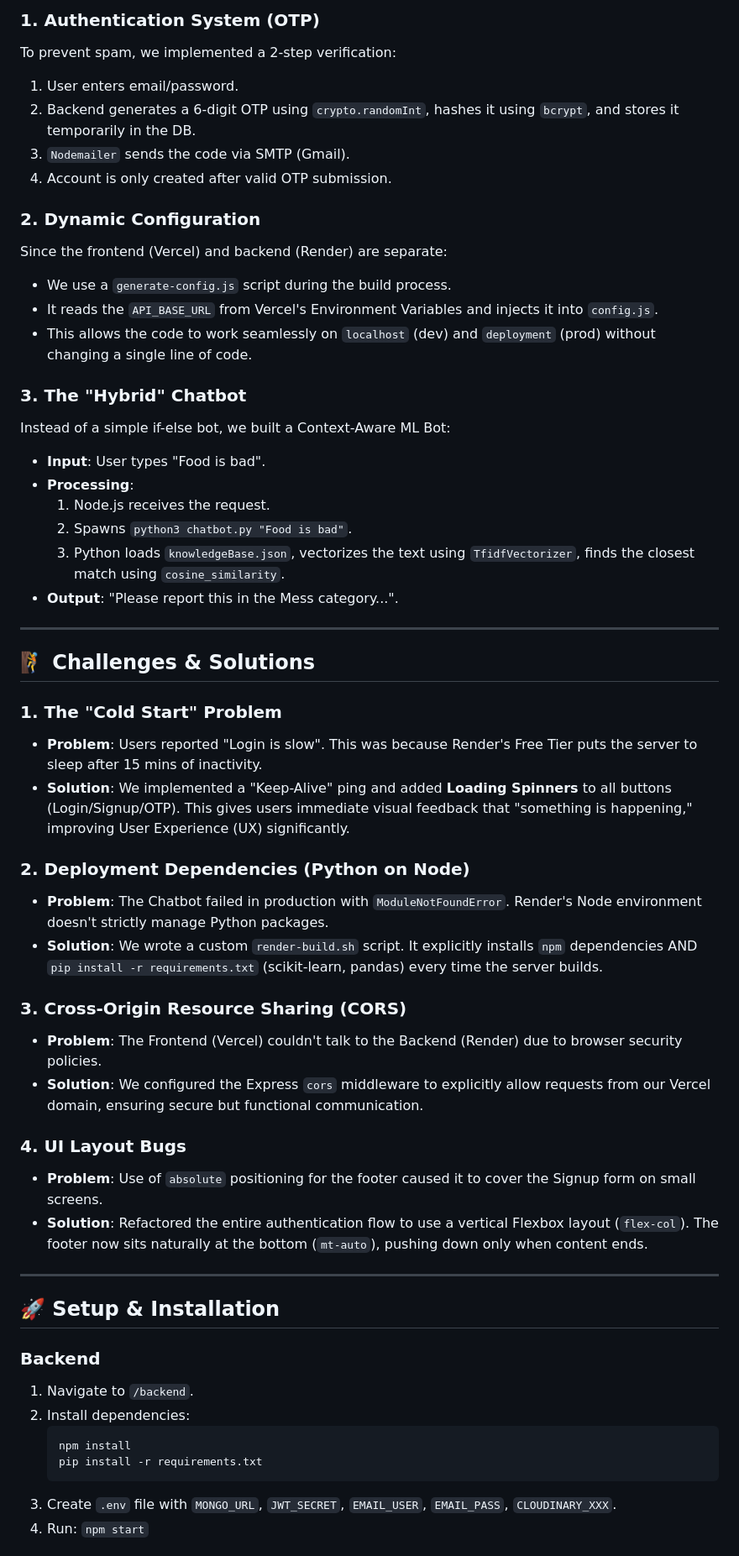
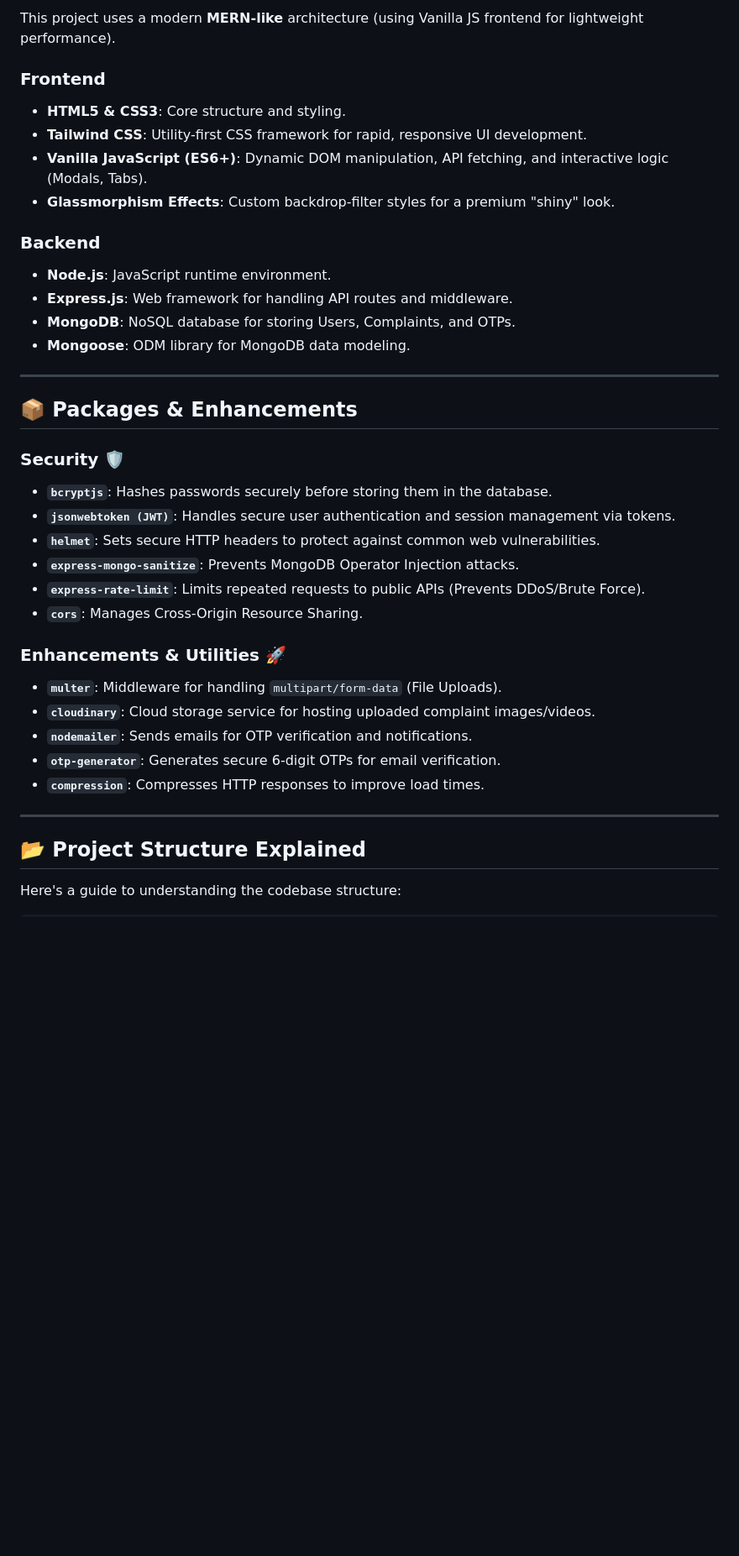
Before and after one commit to dk2430098/student_feedback, a Markdown page: README.md, the part around the change printed below. Shown: that part at 84% size. Rendered like a GitHub page; blank space fills up the shorter version.

````diff
--- a/README.md
+++ b/README.md
@@ -60,57 +56,40 @@ We chose a **Hybrid Backend** to leverage the speed of Node.js for API handling
 
-### **1. Authentication System (OTP)**
-To prevent spam, we implemented a 2-step verification:
-1.  User enters email/password.
-2.  Backend generates a 6-digit OTP using `crypto.randomInt`, hashes it using `bcrypt`, and stores it temporarily in the DB.
-3.  `Nodemailer` sends the code via SMTP (Gmail).
-4.  Account is only created after valid OTP submission.
+This project uses a modern **MERN-like** architecture (using Vanilla JS frontend for lightweight performance).
 
-### **2. Dynamic Configuration**
-Since the frontend (Vercel) and backend (Render) are separate:
-*   We use a `generate-config.js` script during the build process.
-*   It reads the `API_BASE_URL` from Vercel's Environment Variables and injects it into `config.js`.
-*   This allows the code to work seamlessly on `localhost` (dev) and `deployment` (prod) without changing a single line of code.
+### **Frontend**
+*   **HTML5 & CSS3**: Core structure and styling.
+*   **Tailwind CSS**: Utility-first CSS framework for rapid, responsive UI development.
+*   **Vanilla JavaScript (ES6+)**: Dynamic DOM manipulation, API fetching, and interactive logic (Modals, Tabs).
+*   **Glassmorphism Effects**: Custom backdrop-filter styles for a premium "shiny" look.
 
-### **3. The "Hybrid" Chatbot**
-Instead of a simple if-else bot, we built a Context-Aware ML Bot:
-*   **Input**: User types "Food is bad".
-*   **Processing**:
-    1.  Node.js receives the request.
-    2.  Spawns `python3 chatbot.py "Food is bad"`.
-    3.  Python loads `knowledgeBase.json`, vectorizes the text using `TfidfVectorizer`, finds the closest match using `cosine_similarity`.
-*   **Output**: "Please report this in the Mess category...".
+### **Backend**
+*   **Node.js**: JavaScript runtime environment.
+*   **Express.js**: Web framework for handling API routes and middleware.
+*   **MongoDB**: NoSQL database for storing Users, Complaints, and OTPs.
+*   **Mongoose**: ODM library for MongoDB data modeling.
 
 ---
 
-## 🧗 Challenges & Solutions
+## 📦 Packages & Enhancements
 
-### **1. The "Cold Start" Problem**
-*   **Problem**: Users reported "Login is slow". This was because Render's Free Tier puts the server to sleep after 15 mins of inactivity.
-*   **Solution**: We implemented a "Keep-Alive" ping and added **Loading Spinners** to all buttons (Login/Signup/OTP). This gives users immediate visual feedback that "something is happening," improving User Experience (UX) significantly.
+### **Security** 🛡️
+*   **`bcryptjs`**: Hashes passwords securely before storing them in the database.
+*   **`jsonwebtoken (JWT)`**: Handles secure user authentication and session management via tokens.
+*   **`helmet`**: Sets secure HTTP headers to protect against common web vulnerabilities.
+*   **`express-mongo-sanitize`**: Prevents MongoDB Operator Injection attacks.
+*   **`express-rate-limit`**: Limits repeated requests to public APIs (Prevents DDoS/Brute Force).
+*   **`cors`**: Manages Cross-Origin Resource Sharing.
 
-### **2. Deployment Dependencies (Python on Node)**
-*   **Problem**: The Chatbot failed in production with `ModuleNotFoundError`. Render's Node environment doesn't strictly manage Python packages.
-*   **Solution**: We wrote a custom `render-build.sh` script. It explicitly installs `npm` dependencies AND `pip install -r requirements.txt` (scikit-learn, pandas) every time the server builds.
-
-### **3. Cross-Origin Resource Sharing (CORS)**
-*   **Problem**: The Frontend (Vercel) couldn't talk to the Backend (Render) due to browser security policies.
-*   **Solution**: We configured the Express `cors` middleware to explicitly allow requests from our Vercel domain, ensuring secure but functional communication.
-
-### **4. UI Layout Bugs**
-*   **Problem**: Use of `absolute` positioning for the footer caused it to cover the Signup form on small screens.
-*   **Solution**: Refactored the entire authentication flow to use a vertical Flexbox layout (`flex-col`). The footer now sits naturally at the bottom (`mt-auto`), pushing down only when content ends.
+### **Enhancements & Utilities** 🚀
+*   **`multer`**: Middleware for handling `multipart/form-data` (File Uploads).
+*   **`cloudinary`**: Cloud storage service for hosting uploaded complaint images/videos.
+*   **`nodemailer`**: Sends emails for OTP verification and notifications.
+*   **`otp-generator`**: Generates secure 6-digit OTPs for email verification.
+*   **`compression`**: Compresses HTTP responses to improve load times.
 
 ---
 
-## 🚀 Setup & Installation
+## 📂 Project Structure Explained
 
-### **Backend**
-1.  Navigate to `/backend`.
-2.  Install dependencies:
-    ```bash
-    npm install
-    pip install -r requirements.txt
-    ```
-3.  Create `.env` file with `MONGO_URL`, `JWT_SECRET`, `EMAIL_USER`, `EMAIL_PASS`, `CLOUDINARY_XXX`.
-4.  Run: `npm start`
+Here's a guide to understanding the codebase structure:
 
````
Also changed, not shown: other parts of README.md (+107 -49 lines).
